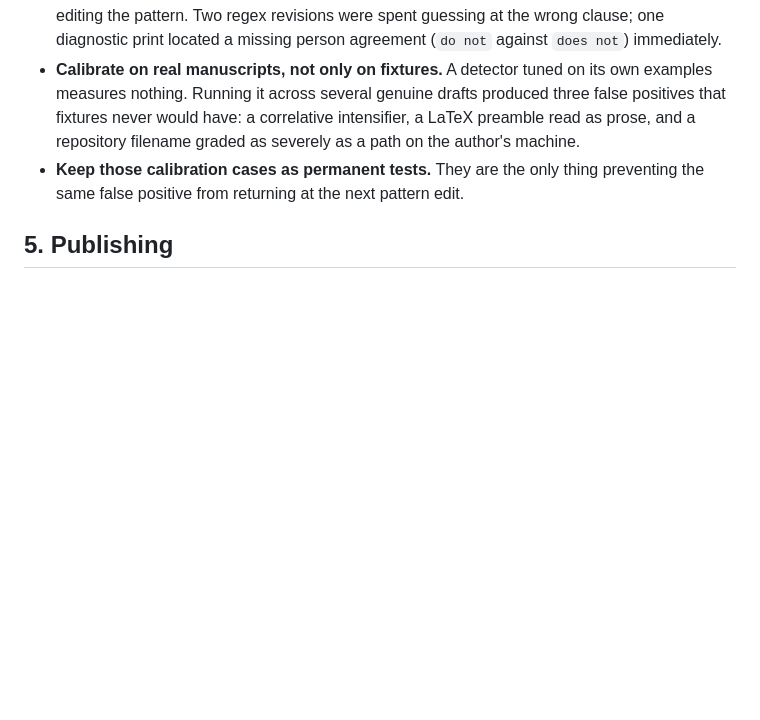
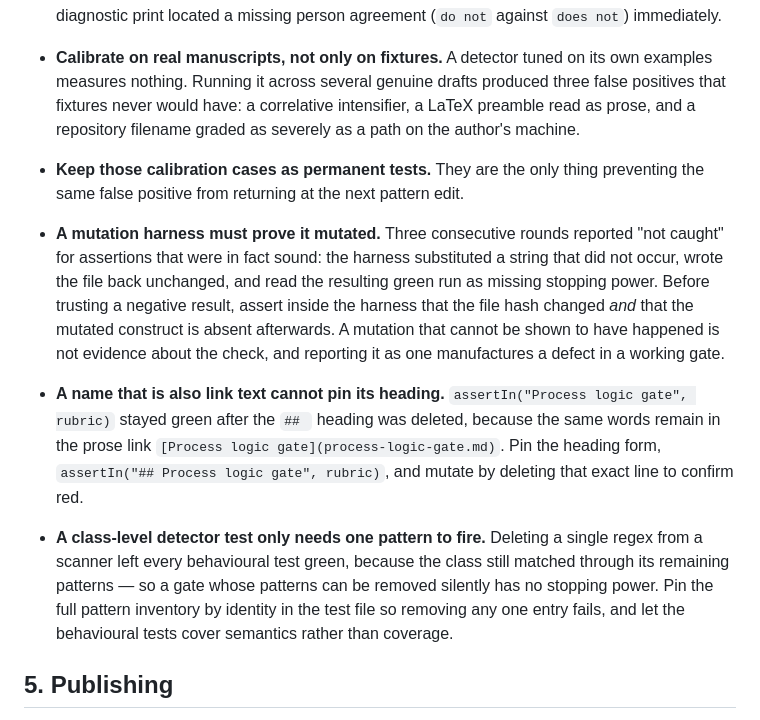
Before and after one commit to mxuanvan02/academic-prose, a Markdown page: references/skill-repository-maintenance.md, the part around the change. Drawn GitHub-style; blank space fills up the shorter version.

Commit message:
docs: record mutation-harness and heading-assertion pitfalls (#6)
Three lessons measured while adding the third gate, each of which produced a
wrong conclusion before it was caught:

1. A mutation harness must verify it actually changed bytes on disk. Three
   mutations were reported as "not caught" when the script had silently failed
   to write; the assertions were sound. A harness that cannot prove it mutated
   is evidence of nothing.
2. `assertIn("Gate name", rubric)` cannot detect a deleted heading when the same
   string also appears in a link on the next line. Pin the heading form
   (`## Gate name`) so the assertion fails when the section is removed.
3. A class-level detector test passes while any one of its patterns fires, so a
   single deleted regex leaves the suite green. Pin the pattern inventory by
   identity; the inventory is the contract.

Also bumps SKILL.md to 3.5.1.

```diff
--- a/references/skill-repository-maintenance.md
+++ b/references/skill-repository-maintenance.md
@@ -70,6 +70,27 @@ check establishes and, separately, the property it does not.
 - **Keep those calibration cases as permanent tests.** They are the only thing
   preventing the same false positive from returning at the next pattern edit.
 
+- **A mutation harness must prove it mutated.** Three consecutive rounds reported
+  "not caught" for assertions that were in fact sound: the harness substituted a
+  string that did not occur, wrote the file back unchanged, and read the resulting
+  green run as missing stopping power. Before trusting a negative result, assert
+  inside the harness that the file hash changed *and* that the mutated construct is
+  absent afterwards. A mutation that cannot be shown to have happened is not
+  evidence about the check, and reporting it as one manufactures a defect in a
+  working gate.
+- **A name that is also link text cannot pin its heading.** `assertIn("Process
+  logic gate", rubric)` stayed green after the `## ` heading was deleted, because
+  the same words remain in the prose link
+  `[Process logic gate](process-logic-gate.md)`. Pin the heading form,
+  `assertIn("## Process logic gate", rubric)`, and mutate by deleting that exact
+  line to confirm red.
+- **A class-level detector test only needs one pattern to fire.** Deleting a single
+  regex from a scanner left every behavioural test green, because the class still
+  matched through its remaining patterns — so a gate whose patterns can be removed
+  silently has no stopping power. Pin the full pattern inventory by identity in the
+  test file so removing any one entry fails, and let the behavioural tests cover
+  semantics rather than coverage.
+
 ## 5. Publishing
 
 Branch, commit, push, open a pull request, wait for CI, then merge. The history here
```
Also changed, not shown: SKILL.md (+1 -1 lines).
